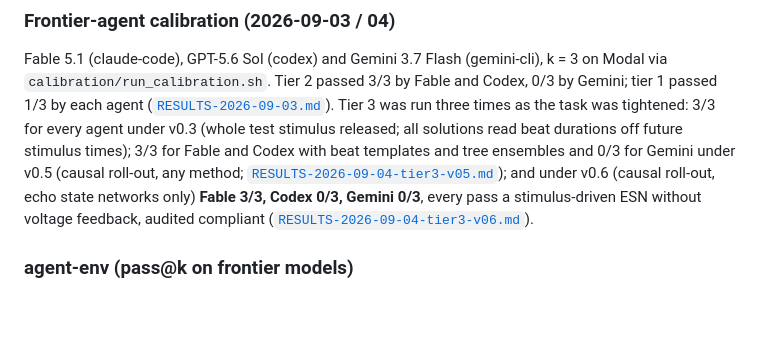
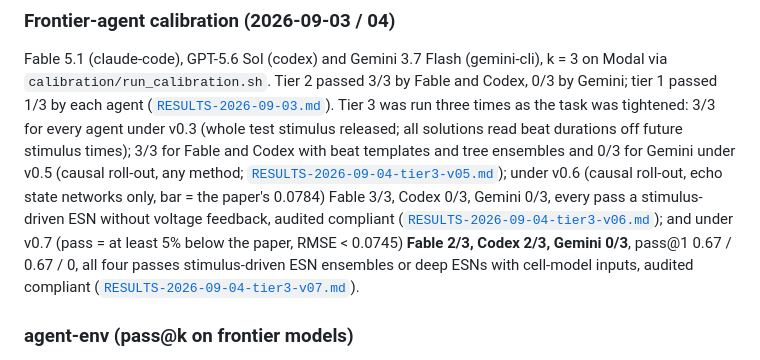
Before and after one commit to William-XiaodongAn/Science-Agent-Bench, a Markdown page: README.md, the part around the change. Drawn GitHub-style; blank space fills up the shorter version.

```diff
--- a/README.md
+++ b/README.md
@@ -60,10 +60,13 @@ Fable 5.1 (claude-code), GPT-5.6 Sol (codex) and Gemini 3.7 Flash (gemini-cli),
 times as the task was tightened: 3/3 for every agent under v0.3 (whole test stimulus released; all
 solutions read beat durations off future stimulus times); 3/3 for Fable and Codex with beat templates
 and tree ensembles and 0/3 for Gemini under v0.5 (causal roll-out, any method;
-[`RESULTS-2026-09-04-tier3-v05.md`](calibration/RESULTS-2026-09-04-tier3-v05.md)); and under v0.6
-(causal roll-out, echo state networks only) **Fable 3/3, Codex 0/3, Gemini 0/3**, every pass a
-stimulus-driven ESN without voltage feedback, audited compliant
-([`RESULTS-2026-09-04-tier3-v06.md`](calibration/RESULTS-2026-09-04-tier3-v06.md)).
+[`RESULTS-2026-09-04-tier3-v05.md`](calibration/RESULTS-2026-09-04-tier3-v05.md)); under v0.6
+(causal roll-out, echo state networks only, bar = the paper's 0.0784) Fable 3/3, Codex 0/3, Gemini 0/3,
+every pass a stimulus-driven ESN without voltage feedback, audited compliant
+([`RESULTS-2026-09-04-tier3-v06.md`](calibration/RESULTS-2026-09-04-tier3-v06.md)); and under v0.7
+(pass = at least 5% below the paper, RMSE < 0.0745) **Fable 2/3, Codex 2/3, Gemini 0/3**, pass@1 0.67 /
+0.67 / 0, all four passes stimulus-driven ESN ensembles or deep ESNs with cell-model inputs, audited
+compliant ([`RESULTS-2026-09-04-tier3-v07.md`](calibration/RESULTS-2026-09-04-tier3-v07.md)).
 
 ### agent-env (pass@k on frontier models)
 
```
Also changed, not shown: calibration/RESULTS-2026-09-04-tier3-v07.md (added, +82 -0 lines), tasks/zebrafish-voltage-forecast/README.md (+5 -2 lines).
